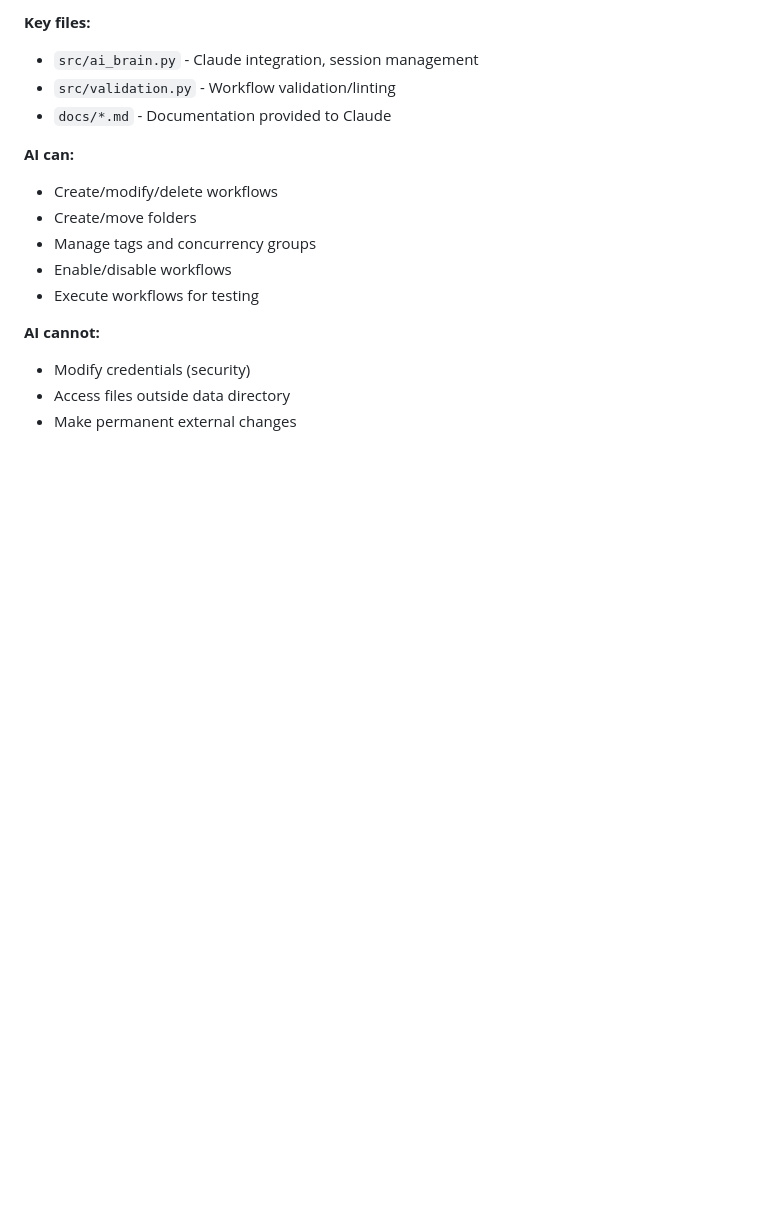
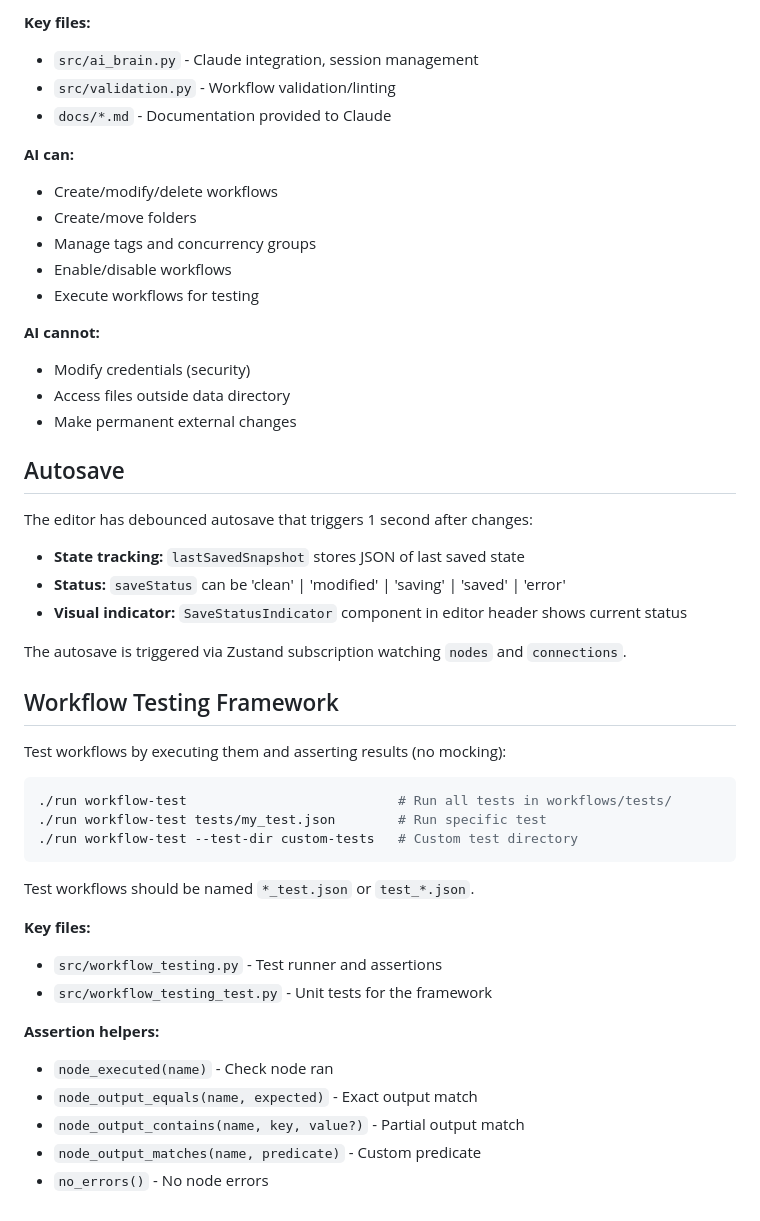
Before and after one commit to darrenoakey/dazflow2, a Markdown page: CLAUDE.md, the part around the change. GitHub-like rendering; blank space fills up the shorter version.

Commit message:
Add autosave and workflow testing docs to CLAUDE.md
Co-Authored-By: Claude Opus 4.5 <noreply@anthropic.com>

````diff
--- a/CLAUDE.md
+++ b/CLAUDE.md
@@ -140,3 +140,36 @@ The system includes AI-powered features via Claude Agent SDK:
 - Modify credentials (security)
 - Access files outside data directory
 - Make permanent external changes
+
+## Autosave
+
+The editor has debounced autosave that triggers 1 second after changes:
+
+- **State tracking:** `lastSavedSnapshot` stores JSON of last saved state
+- **Status:** `saveStatus` can be 'clean' | 'modified' | 'saving' | 'saved' | 'error'
+- **Visual indicator:** `SaveStatusIndicator` component in editor header shows current status
+
+The autosave is triggered via Zustand subscription watching `nodes` and `connections`.
+
+## Workflow Testing Framework
+
+Test workflows by executing them and asserting results (no mocking):
+
+```bash
+./run workflow-test                           # Run all tests in workflows/tests/
+./run workflow-test tests/my_test.json        # Run specific test
+./run workflow-test --test-dir custom-tests   # Custom test directory
+```
+
+Test workflows should be named `*_test.json` or `test_*.json`.
+
+**Key files:**
+- `src/workflow_testing.py` - Test runner and assertions
+- `src/workflow_testing_test.py` - Unit tests for the framework
+
+**Assertion helpers:**
+- `node_executed(name)` - Check node ran
+- `node_output_equals(name, expected)` - Exact output match
+- `node_output_contains(name, key, value?)` - Partial output match
+- `node_output_matches(name, predicate)` - Custom predicate
+- `no_errors()` - No node errors
````
